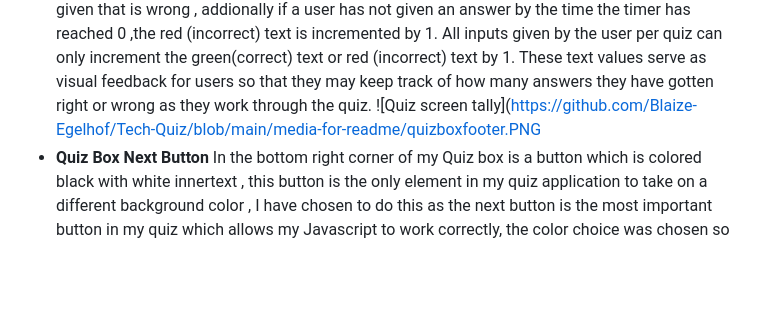
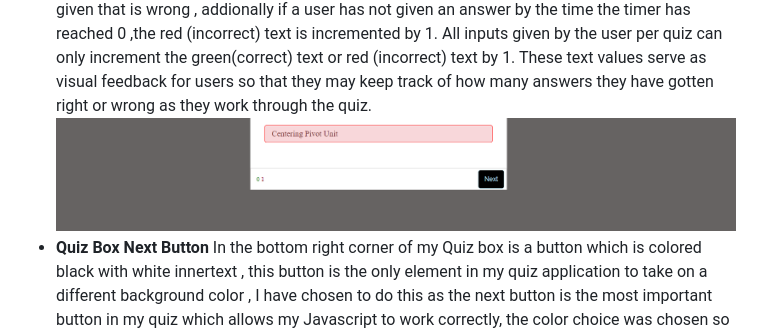
Before and after one commit to Blaize-Egelhof/Tech-Quiz, a Markdown page: README.md, the part around the change. Rendered like a GitHub page; blank space fills up the shorter version.

Commit message:
fix! fixed readme file image not showing

```diff
--- a/README.md
+++ b/README.md
@@ -57,7 +57,7 @@ Directly below the question , users will find 4 buttons carefully stacked horizo
 ![Quiz Screen Option List](https://github.com/Blaize-Egelhof/Tech-Quiz/blob/main/media-for-readme/quizboxoptions.PNG)
 - __Quiz Box User Score Tally__
 In the bottom left corner of the Quiz Box are 2 number values , these number values are colored green for each given answer that is correct and red for each answer given that is wrong , addionally if a user has not given an answer by the time the timer has reached 0 ,the red (incorrect) text is incremented by 1. All inputs given by the user per quiz can only increment the green(correct) text or red (incorrect) text by 1. These text values serve as visual feedback for users so that they may keep track of how many answers they have gotten right or wrong as they work through the quiz.
-![Quiz screen tally](https://github.com/Blaize-Egelhof/Tech-Quiz/blob/main/media-for-readme/quizboxfooter.PNG
+![Quiz Tally](https://github.com/Blaize-Egelhof/Tech-Quiz/blob/main/media-for-readme/quizboxfooter.PNG)
 - __Quiz Box Next Button__
 In the bottom right corner of my Quiz box is a button which is colored black with white innertext , this button is the only element in my quiz application to take on a different background color , I have chosen to do this as the next button is the most important button in my quiz which allows my Javascript to work correctly, the color choice was chosen so that once the button appears for users , its very difficult for said users to miss it , without these colors users may ignore the pop-up and as a result wont be able to proceed to the next question.
 Initially this next button is hidden to all users , I have chosen this approach to ensure that only once the timer has run out OR if a user has inputted an answer to a question will this button reveal itself to users, once the button is clicked again however , the button automatically hides itself to prepair for the next question, with this defensive design in place I can manipulate how users answer questions.
```
